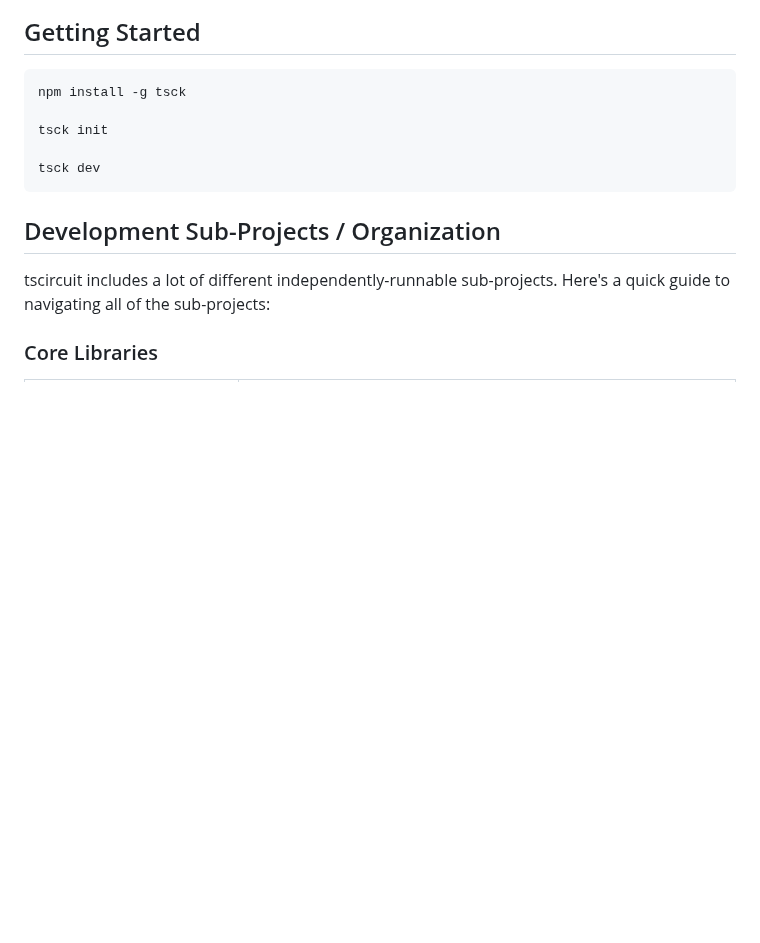
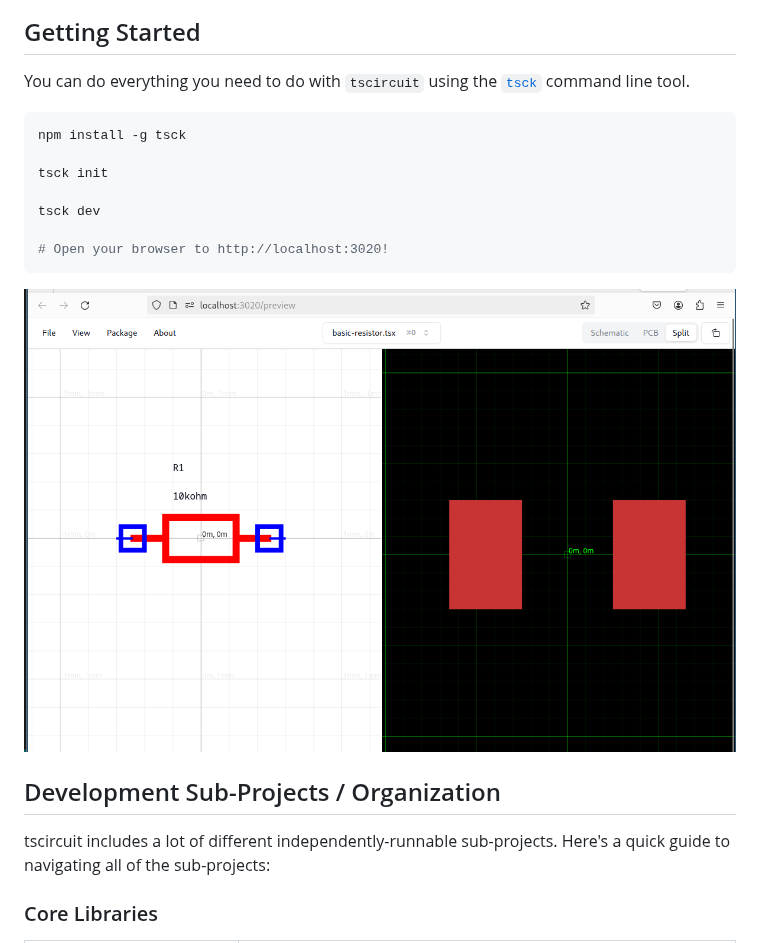
Before and after one commit to tscircuit/tscircuit, a Markdown page: README.md, the part around the change. GitHub-like rendering; pictures changed too: docs/example_preview.png (added); blank space fills up the shorter version.

````diff
--- a/README.md
+++ b/README.md
@@ -41,13 +41,19 @@ const Circuit = () => (
 
 ## Getting Started
 
+You can do everything you need to do with `tscircuit` using the [`tsck`](https://github.com/tscircuit/tsck) command line tool.
+
 ```bash
 npm install -g tsck
 
 tsck init
 
 tsck dev
+
+# Open your browser to http://localhost:3020!
 ```
+
+![tsck Server Preview](./docs/example_preview.png)
 
 ## Development Sub-Projects / Organization
 
````
